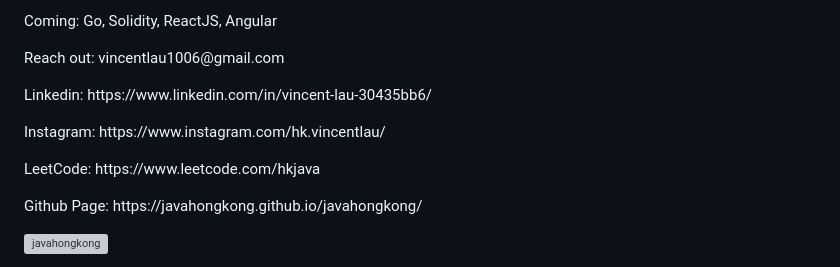
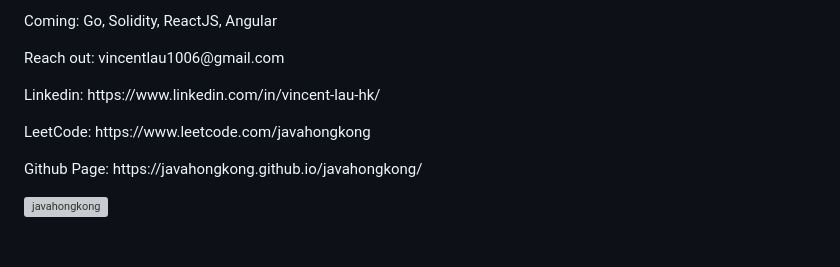
Before and after one commit to vincentwclau/vincentwclau, a Markdown page: README.md, the part around the change. Drawn GitHub-style; blank space fills up the shorter version; grey boxes are pictures that could not be loaded.

```diff
--- a/README.md
+++ b/README.md
@@ -1,9 +1,8 @@
 <p align="left">⚡ Code Zone: Java, Spring Boot, Maven, Git, Docker, Kubernetes, JS</p>
 <p align="left">Coming: Go, Solidity, ReactJS, Angular </p>
 <p align="left">Reach out: vincentlau1006@gmail.com</p>
-<p align="left">Linkedin: https://www.linkedin.com/in/vincent-lau-30435bb6/</p>
-<p align="left">Instagram: https://www.instagram.com/hk.vincentlau/</p>
-<p align="left">LeetCode: https://www.leetcode.com/hkjava</p>
+<p align="left">Linkedin: https://www.linkedin.com/in/vincent-lau-hk/</p>
+<p align="left">LeetCode: https://www.leetcode.com/javahongkong</p>
 <p align="left">Github Page: https://javahongkong.github.io/javahongkong/</p>
 
 <p align="left"><img src="https://github-readme-stats-sigma-five.vercel.app/api/top-langs/?username=javahongkong&theme=onedark&layout=compact&langs_count=10" alt="javahongkong" /></p>
```
